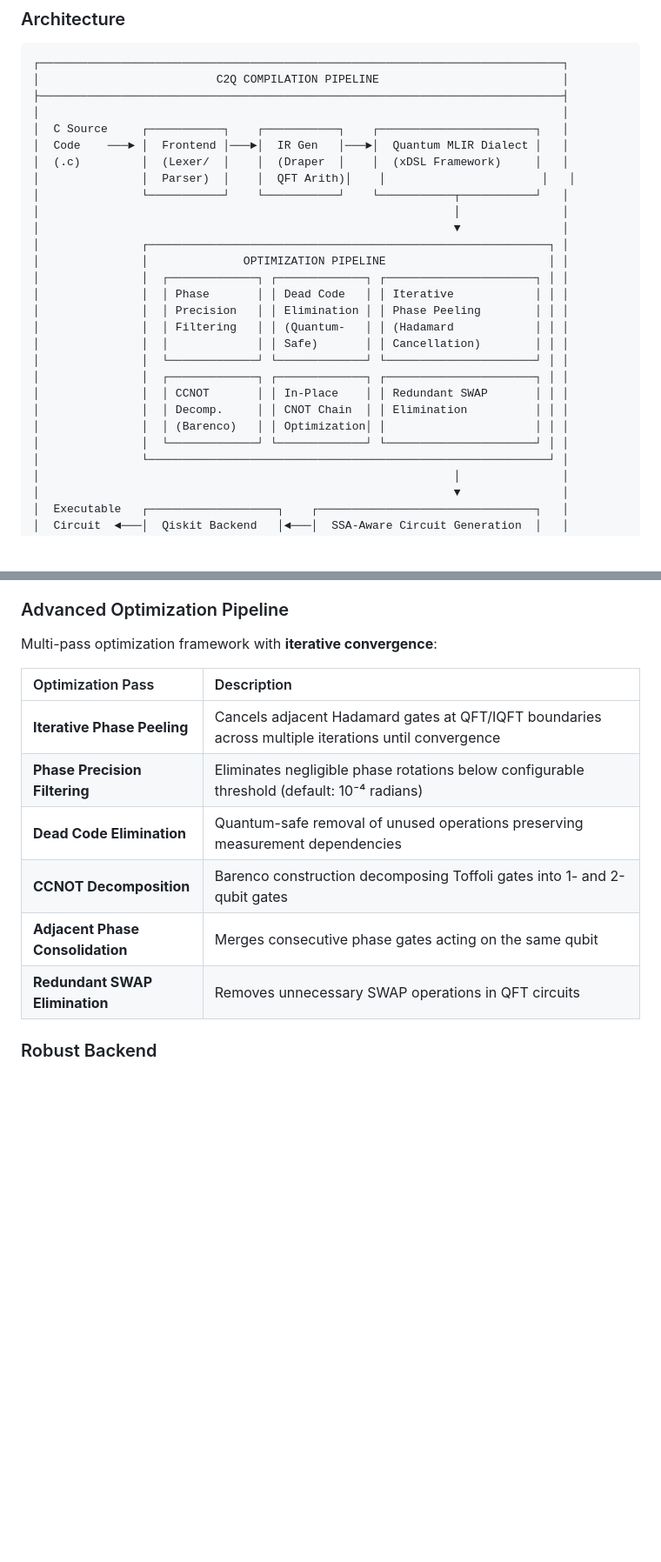
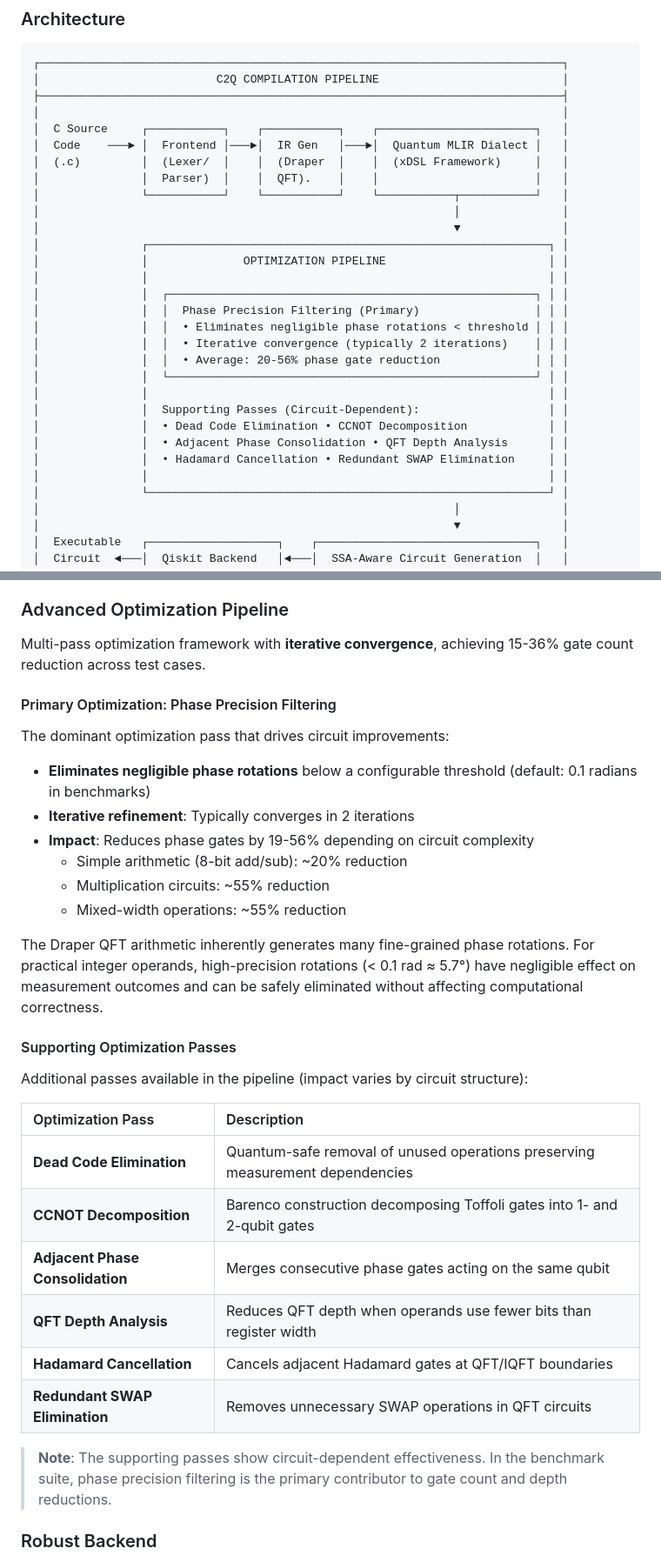
Before and after one commit to pitesse/C2Q, a Markdown page: README.md, 2 parts joined by grey strips. Shown: that part at 87% size. GitHub-like rendering; blank space fills up the shorter version.

Commit message:
enhance README with detailed optimization pipeline and phase precision filtering

```diff
--- a/README.md
+++ b/README.md
@@ -23,23 +23,25 @@ C2Q is a complete compilation infrastructure designed to bridge classical progra
 │  C Source     ┌───────────┐    ┌───────────┐    ┌───────────────────────┐   │
 │  Code    ───► │  Frontend │───►│  IR Gen   │───►│  Quantum MLIR Dialect │   │
 │  (.c)         │  (Lexer/  │    │  (Draper  │    │  (xDSL Framework)     │   │
-│               │  Parser)  │    │  QFT Arith)│    │                       │   │
+│               │  Parser)  │    │  QFT).    │    │                       │   │
 │               └───────────┘    └───────────┘    └───────────┬───────────┘   │
 │                                                             │               │
 │                                                             ▼               │
 │               ┌───────────────────────────────────────────────────────────┐ │
 │               │              OPTIMIZATION PIPELINE                        │ │
-│               │  ┌─────────────┐ ┌─────────────┐ ┌──────────────────────┐ │ │
-│               │  │ Phase       │ │ Dead Code   │ │ Iterative            │ │ │
-│               │  │ Precision   │ │ Elimination │ │ Phase Peeling        │ │ │
-│               │  │ Filtering   │ │ (Quantum-   │ │ (Hadamard            │ │ │
-│               │  │             │ │ Safe)       │ │ Cancellation)        │ │ │
-│               │  └─────────────┘ └─────────────┘ └──────────────────────┘ │ │
-│               │  ┌─────────────┐ ┌─────────────┐ ┌──────────────────────┐ │ │
-│               │  │ CCNOT       │ │ In-Place    │ │ Redundant SWAP       │ │ │
-│               │  │ Decomp.     │ │ CNOT Chain  │ │ Elimination          │ │ │
-│               │  │ (Barenco)   │ │ Optimization│ │                      │ │ │
-│               │  └─────────────┘ └─────────────┘ └──────────────────────┘ │ │
+│               │                                                           │ │
+│               │  ┌──────────────────────────────────────────────────────┐ │ │
+│               │  │  Phase Precision Filtering (Primary)                 │ │ │
+│               │  │  • Eliminates negligible phase rotations < threshold │ │ │
+│               │  │  • Iterative convergence (typically 2 iterations)    │ │ │
+│               │  │  • Average: 20-56% phase gate reduction              │ │ │
+│               │  └──────────────────────────────────────────────────────┘ │ │
+│               │                                                           │ │
+│               │  Supporting Passes (Circuit-Dependent):                   │ │
+│               │  • Dead Code Elimination • CCNOT Decomposition            │ │
+│               │  • Adjacent Phase Consolidation • QFT Depth Analysis      │ │
+│               │  • Hadamard Cancellation • Redundant SWAP Elimination     │ │
+│               │                                                           │ │
 │               └───────────────────────────────────────────────────────────┘ │
 │                                                             │               │
 │                                                             ▼               │
@@ -72,16 +74,33 @@ int c = a + b;  // Draper addition in Fourier basis
 Supports **mixed-precision arithmetic** with automatic width detection and promotion. The compiler correctly handles operations between operands of different bit widths (e.g., 8-bit + 16-bit) and determines appropriate result register sizes.
 
 ### Advanced Optimization Pipeline
-Multi-pass optimization framework with **iterative convergence**:
+Multi-pass optimization framework with **iterative convergence**, achieving 15-36% gate count reduction across test cases.
+
+#### Primary Optimization: Phase Precision Filtering
+The dominant optimization pass that drives circuit improvements:
+
+- **Eliminates negligible phase rotations** below a configurable threshold (default: 0.1 radians in benchmarks)
+- **Iterative refinement**: Typically converges in 2 iterations
+- **Impact**: Reduces phase gates by 19-56% depending on circuit complexity
+  - Simple arithmetic (8-bit add/sub): ~20% reduction
+  - Multiplication circuits: ~55% reduction
+  - Mixed-width operations: ~55% reduction
+
+The Draper QFT arithmetic inherently generates many fine-grained phase rotations. For practical integer operands, high-precision rotations (< 0.1 rad ≈ 5.7°) have negligible effect on measurement outcomes and can be safely eliminated without affecting computational correctness.
+
+#### Supporting Optimization Passes
+Additional passes available in the pipeline (impact varies by circuit structure):
 
 | Optimization Pass | Description |
 |:---|:---|
-| **Iterative Phase Peeling** | Cancels adjacent Hadamard gates at QFT/IQFT boundaries across multiple iterations until convergence |
-| **Phase Precision Filtering** | Eliminates negligible phase rotations below configurable threshold (default: 10⁻⁴ radians) |
 | **Dead Code Elimination** | Quantum-safe removal of unused operations preserving measurement dependencies |
 | **CCNOT Decomposition** | Barenco construction decomposing Toffoli gates into 1- and 2-qubit gates |
 | **Adjacent Phase Consolidation** | Merges consecutive phase gates acting on the same qubit |
+| **QFT Depth Analysis** | Reduces QFT depth when operands use fewer bits than register width |
+| **Hadamard Cancellation** | Cancels adjacent Hadamard gates at QFT/IQFT boundaries |
 | **Redundant SWAP Elimination** | Removes unnecessary SWAP operations in QFT circuits |
+
+> **Note**: The supporting passes show circuit-dependent effectiveness. In the benchmark suite, phase precision filtering is the primary contributor to gate count and depth reductions.
 
 ### Robust Backend
 **SSA-aware circuit generation** that correctly handles aggressive optimization and register renaming. The backend traces SSA value chains to maintain correct qubit mappings even after extensive IR transformations.
```
Also changed, not shown: other parts of README.md (+16 -4 lines).
